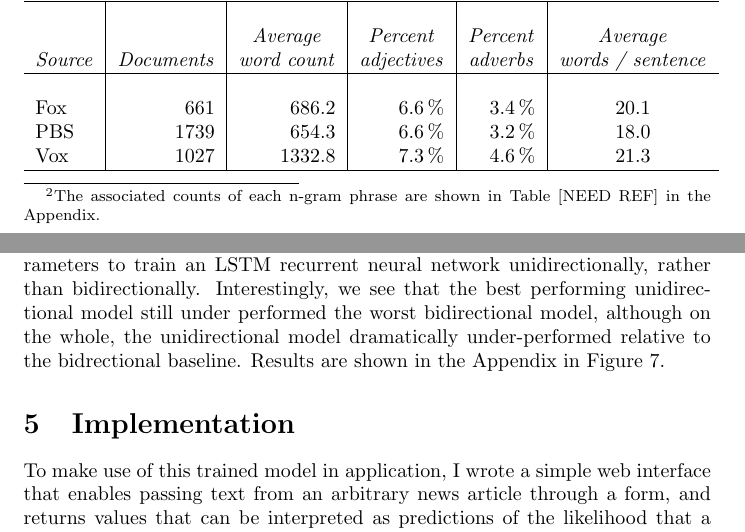
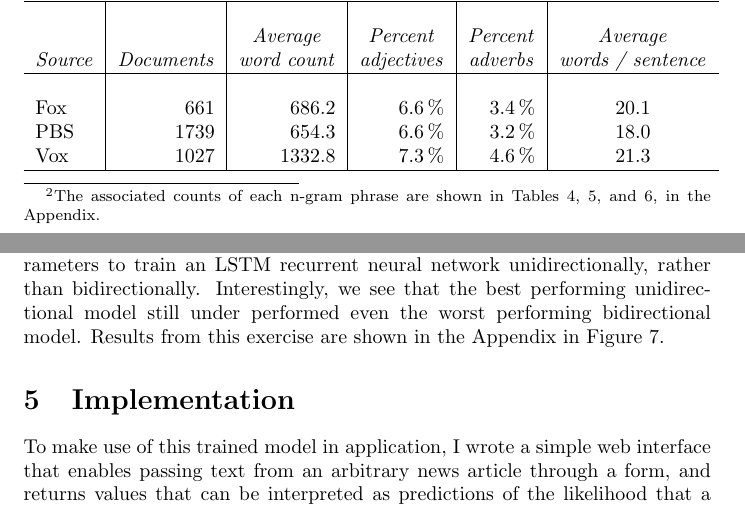
Before and after one commit to slee981/xyzNews, a LaTeX document (paper/News-Classification.tex): two parts of pages 5 and 11 of 17, joined at a grey line, cut so that both start at the same text. Compiled offline with pdfLaTeX.

Commit message:
improve grammar

```diff
--- a/paper/News-Classification.tex
+++ b/paper/News-Classification.tex
@@ -47,7 +47,7 @@
 		\end{figure}
 
 	\section{Data}
-	    I mined political news articles from the websites of Fox News, Vox News, and PBS News. Importantly, I restricted focus to only URLs that contained an explicit reference to politics i.e. articles from their respective political sections. This allowed me to collect articles that were as similar  as possible to each other in order to try and limit the chances of spurious predictive results. Intuitively, the motivation behind this is to facilitate classification based only on sentiment or semantics, rather than subject matter differences. To better understand how similar the content of these articles are, I construct n-gram tokens and count the frequency of their occurrences. In Table \ref{tab:ngram}, we see the most frequent one, two, and three-gram phrases from the collected corpus.\footnote{The associated counts of each n-gram phrase are shown in Table [NEED REF] in the Appendix.}
+	    I mined political news articles from the websites of Fox News, Vox News, and PBS News. Importantly, I restricted focus to only URLs that contained an explicit reference to politics i.e. articles from their respective political sections. This allowed me to collect articles that were as similar  as possible to each other in order to try and limit the chances of spurious predictive results. Intuitively, the motivation behind this is to facilitate classification based only on sentiment or semantics, rather than subject matter differences. To better understand how similar the content of these articles are, I construct n-gram tokens and count the frequency of their occurrences. In Table \ref{tab:ngram}, we see the most frequent one, two, and three-gram phrases from the collected corpus.\footnote{The associated counts of each n-gram phrase are shown in Tables \ref{tab:1gram}, \ref{tab:2gram}, and \ref{tab:3gram}, in the Appendix.}
 
 	    \input{figures/ngram_freq.tex}
 
@@ -110,7 +110,7 @@
 		Recall &= \frac{True Positives}{True Positives + False Negatives}
 	\end{align*}
 
-	As an additional exercise for robustness and comparison, I used similar parameters to train an LSTM recurrent neural network unidirectionally, rather than bidirectionally. Interestingly, we see that the best performing unidirectional model still under performed the worst bidirectional model, although on the whole, the unidirectional model dramatically under-performed relative to the bidrectional baseline. Results are shown in the Appendix in Figure \ref{tab:unires}.
+	As an additional exercise for robustness and comparison, I used similar parameters to train an LSTM recurrent neural network unidirectionally, rather than bidirectionally. Interestingly, we see that the best performing unidirectional model still under performed even the worst performing bidirectional model. Results from this exercise are shown in the Appendix in Figure \ref{tab:unires}.
 
 	\section{Implementation}
 
```
Also changed, not shown: paper/News-Classification.pdf, paper/News-Classification.tex (2 more changed lines).
